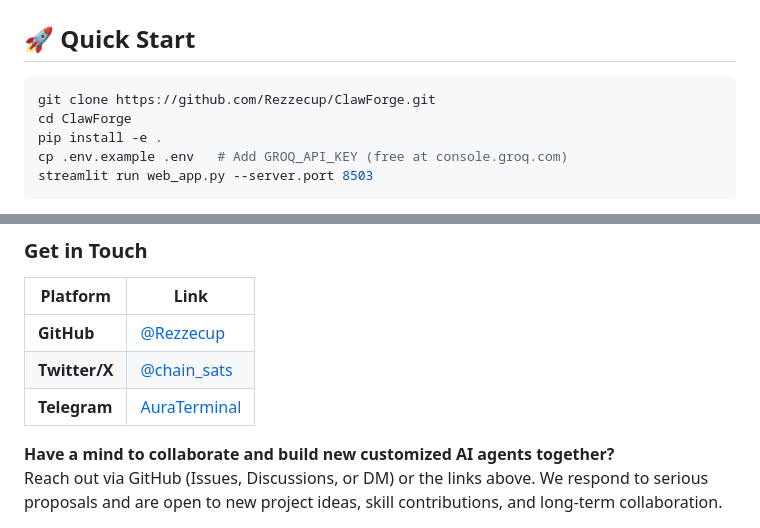
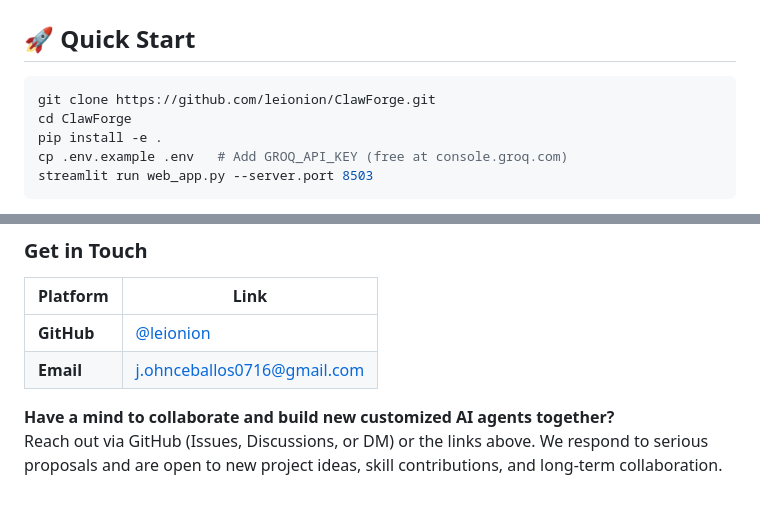
Before and after one commit to leionion/ClawForge, a Markdown page: README.md, 2 parts joined by grey strips. GitHub-like rendering; blank space fills up the shorter version.

Commit message:
docs: update README clone URL and contact to leionion
Made-with: Cursor

````diff
--- a/README.md
+++ b/README.md
@@ -46,7 +46,7 @@ ClawForge is not a closed product. It is an **actively developed open platform**
 ## 🚀 Quick Start
 
 ```bash
-git clone https://github.com/Rezzecup/ClawForge.git
+git clone https://github.com/leionion/ClawForge.git
 cd ClawForge
 pip install -e .
 cp .env.example .env   # Add GROQ_API_KEY (free at console.groq.com)
@@ -104,9 +104,8 @@ Whether you are a:
 
 | Platform | Link |
 |----------|------|
-| **GitHub** | [@Rezzecup](https://github.com/Rezzecup) |
-| **Twitter/X** | [@chain_sats](https://twitter.com/chain_sats) |
-| **Telegram** | [AuraTerminal](https://t.me/AuraTerminal) |
+| **GitHub** | [@leionion](https://github.com/leionion) |
+| **Email** | j.ohnceballos0716@gmail.com |
 
 **Have a mind to collaborate and build new customized AI agents together?**
 Reach out via GitHub (Issues, Discussions, or DM) or the links above. We respond to serious proposals and are open to new project ideas, skill contributions, and long-term collaboration.
````
